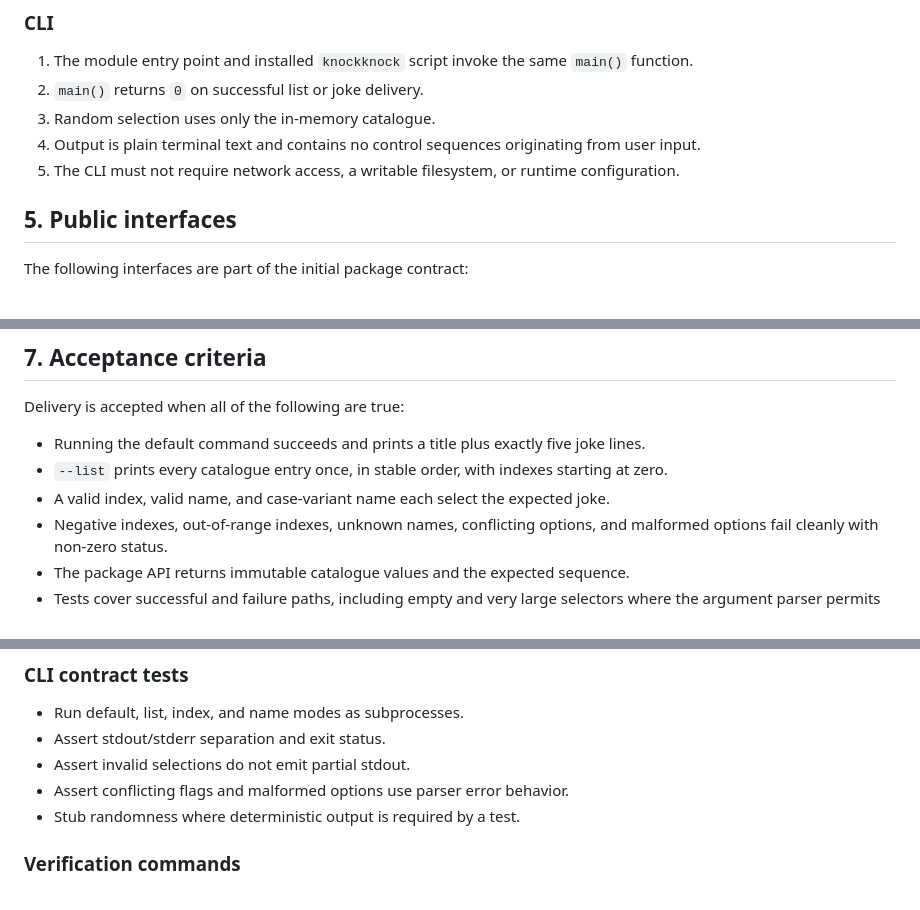
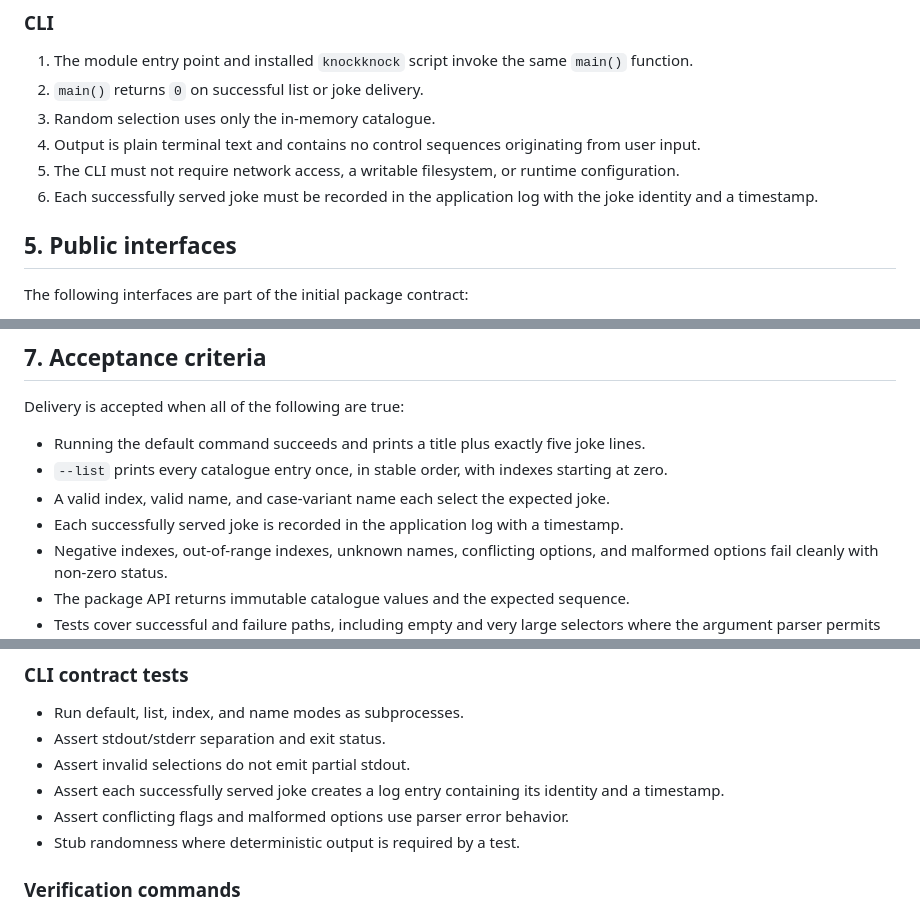
Before and after one commit to chfields/knock-knock-jokes, a Markdown page: docs/knock-knock-delivery-spec.md, 3 parts joined by grey strips. GitHub-like rendering.

Commit message:
Reevo run cmu0hjny50003sqodpic3tx8p

```diff
--- a/docs/knock-knock-delivery-spec.md
+++ b/docs/knock-knock-delivery-spec.md
@@ -129,6 +129,8 @@ treatment and the same five-line sequence as default mode.
    from user input.
 5. The CLI must not require network access, a writable filesystem, or runtime
    configuration.
+6. Each successfully served joke must be recorded in the application log with
+   the joke identity and a timestamp.
 
 ## 5. Public interfaces
 
@@ -175,6 +177,8 @@ Delivery is accepted when all of the following are true:
   starting at zero.
 - A valid index, valid name, and case-variant name each select the expected
   joke.
+- Each successfully served joke is recorded in the application log with a
+  timestamp.
 - Negative indexes, out-of-range indexes, unknown names, conflicting options,
   and malformed options fail cleanly with non-zero status.
 - The package API returns immutable catalogue values and the expected sequence.
@@ -199,6 +203,8 @@ Delivery is accepted when all of the following are true:
 - Run default, list, index, and name modes as subprocesses.
 - Assert stdout/stderr separation and exit status.
 - Assert invalid selections do not emit partial stdout.
+- Assert each successfully served joke creates a log entry containing its
+  identity and a timestamp.
 - Assert conflicting flags and malformed options use parser error behavior.
 - Stub randomness where deterministic output is required by a test.
 
```
